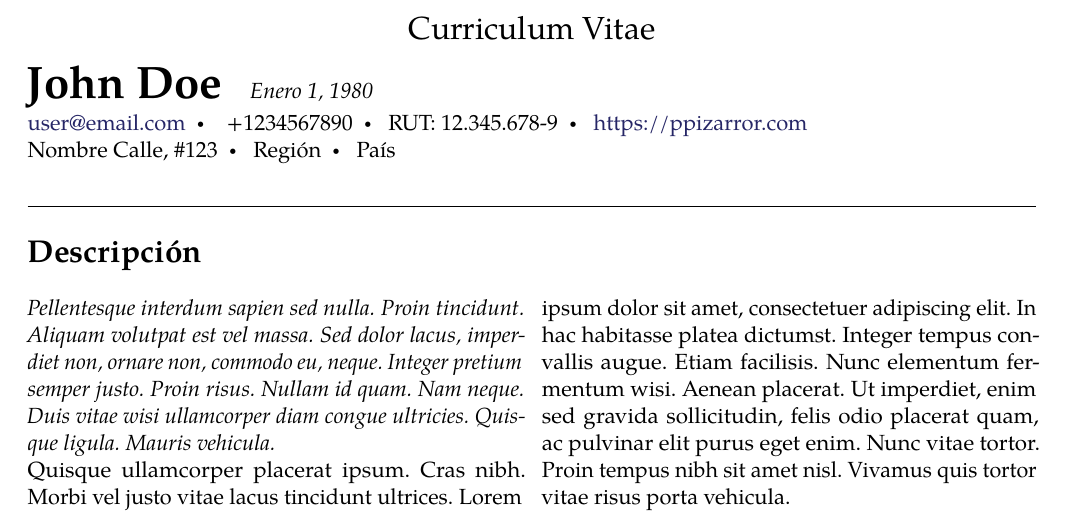
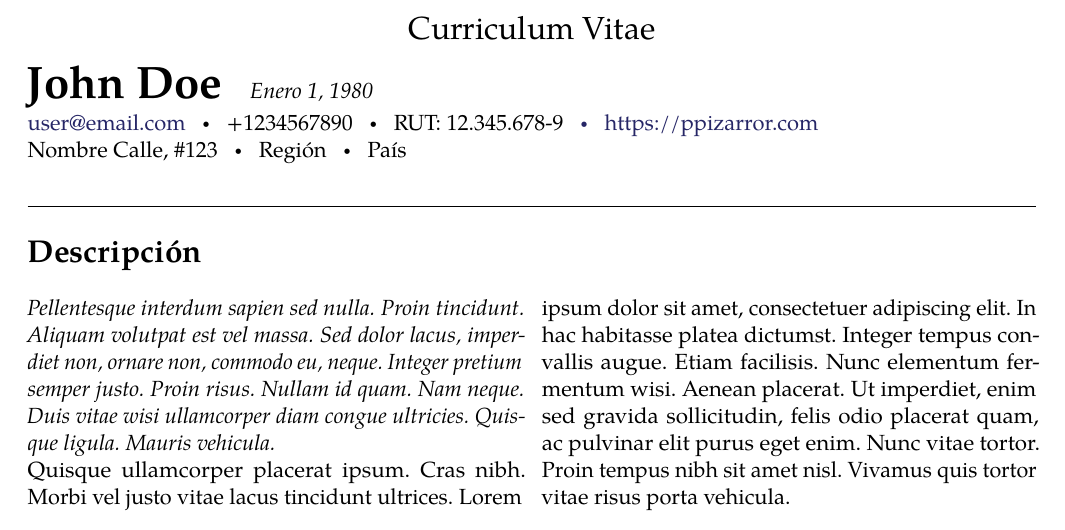
Before and after one commit to Template-Latex/Professional-CV, a LaTeX CV (cv.tex, which reads lib/config.tex, lib/function.tex, lib/imports.tex): part of page 1 of 2, cut so that both start at the same text. Compiled offline with pdfLaTeX.

Commit message:
Version 2.1.2

```diff
--- a/cv.tex
+++ b/cv.tex
@@ -35,7 +35,7 @@
 \def\firmaautor {img/firma}
 
 % IMPORTACIÓN DEL TEMPLATE
-\input{template}
+\input{source_template}
 
 % INICIO DEL DOCUMENTO
 \begin{document}
--- a/lib/config.tex
+++ b/lib/config.tex
@@ -18,6 +18,7 @@
 \def\pointdecimal {false}         % Decimales con punto en vez de coma
 \def\userphotosize {3.54}         % Dimensiones de la foto del usuario [cm]
 \def\usersignaturesize {5.0}      % Ancho de la foto de la firma [cm]
+\def\usespanishbabel {true}       % Español, desactivar para otros idiomas
 
 % CONFIGURACIÓN DEL ESTILO DEL TEMPLATE
 \def\dateseparator {--}           % Carácter que separa las fechas
--- a/lib/function.tex
+++ b/lib/function.tex
@@ -124,8 +124,24 @@
 	% Escribe datos autor
 	{
 		\noindent
-		\ifthenelse{\equal{\correoautor}{}}{}{\href{mailto:\correoautor}{\correoautor}\textcolor{\headertextcolor}{\headerseparator}}
-		\textcolor{\headertextcolor}{\ifthenelse{\equal{\telefonoautor}{}}{}{\telefonoautor \headerseparator}\ifthenelse{\equal{\ciautor}{}}{}{\nomciheader: \ciautor \headerseparator}\ifthenelse{\equal{\linkredsocial}{}}{}{\href{\linkredsocial}{\linkredsocial}} \\ \ifthenelse{\equal{\direccionautor}{}}{}{\direccionautor \headerseparator}\ifthenelse{\equal{\regionautor}{}}{}{\regionautor \headerseparator}\ifthenelse{\equal{\paisautor}{}}{}{\paisautor}
+		\ifthenelse{\equal{\correoautor}{}}{}{%
+			\href{mailto:\correoautor}{\correoautor}%
+		}
+		\textcolor{\headertextcolor}{%
+		\ifthenelse{\equal{\telefonoautor}{}}{}{%
+			\headerseparator\telefonoautor}%
+		\ifthenelse{\equal{\ciautor}{\xspace}}{}{%
+			\headerseparator\nomciheader: \ciautor }%
+		\ifthenelse{\equal{\linkredsocial}{}}{}{%
+			\href{\linkredsocial}{\headerseparator\linkredsocial}} \\
+		\ifthenelse{\equal{\direccionautor}{\xspace}}{%
+			\ifthenelse{\equal{\regionautor}{\xspace}}{}{\regionautor\headerseparator}
+			\ifthenelse{\equal{\paisautor}{\xspace}}{}{\paisautor}
+		}{%
+			\direccionautor%
+			\ifthenelse{\equal{\regionautor}{\xspace}}{}{\headerseparator\regionautor}
+			\ifthenelse{\equal{\paisautor}{\xspace}}{}{\headerseparator\paisautor}
+		}%
 		}
 	}
 }
--- a/lib/imports.tex
+++ b/lib/imports.tex
@@ -33,9 +33,13 @@
 \changefontsizes{\documentfontsize pt}
 
 % LIBRERÍAS IMPORTANTES
-\usepackage[spanish,es-nosectiondot,es-lcroman]{babel} % Idioma
+\usepackage{ifthen} 		% Manejo de condicionales
+
+% Idioma español, borrar esta línea si se desea usar otro idioma
+\ifthenelse{\equal{\usespanishbabel}{true}}{
+	\usepackage[spanish,es-nosectiondot,es-lcroman,es-noquoting]{babel}}{
+}
 \usepackage[T1]{fontenc}	% Caracteres acentuados
-\usepackage{ifthen} 		% Manejo de condicionales
 
 % LIBRERÍAS INDEPENDIENTES
 \usepackage{array}         % Nuevas características a las tablas
--- a/lib/initconf.tex
+++ b/lib/initconf.tex
@@ -33,6 +33,7 @@
 \g@addto@macro\edadautor\xspace
 \g@addto@macro\mesnacimientoautor\xspace
 \g@addto@macro\nombreautor\xspace
+\g@addto@macro\paisautor\xspace
 \g@addto@macro\regionautor\xspace
 \g@addto@macro\telefonoautor\xspace
 \makeatother
@@ -70,9 +71,9 @@
 		Template.Licencia.Web={https://opensource.org/licenses/MIT/},
 		Template.Nombre={Professional-CV},
 		Template.Tipo={Normal},
-		Template.Version.Dev={2.1.1},
-		Template.Version.Hash={87D84ED6242A2B645DC310DFDCCCDA63},
-		Template.Version.Release={2.1.1},
+		Template.Version.Dev={2.1.2},
+		Template.Version.Hash={5C4216A515560668F1067BE0A098580F},
+		Template.Version.Release={2.1.2},
 		Template.Web.Dev={https://github.com/Template-Latex/Professional-CV/},
 		Template.Web.Manual={https://latex.ppizarror.com/Professional-CV/}
 	},
@@ -81,7 +82,7 @@
 	pdfmenubar={\cfgpdfmenubar},
 	pdfpagelayout={\cfgpdfpagemode},
 	pdfpagemode={\cdfpagemodepdf},
-	pdfproducer={Professional-CV v2.1.1 | (Pablo Pizarro R.) ppizarror.com},
+	pdfproducer={Professional-CV v2.1.2 | (Pablo Pizarro R.) ppizarror.com},
 	pdfremotestartview={Fit},
 	pdfstartpage={1},
 	pdfstartview={\cfgpdfpageview},
--- a/template.tex
+++ b/template.tex
@@ -37,9 +37,13 @@
 \changefontsizes{\documentfontsize pt}
 
 % LIBRERÍAS IMPORTANTES
-\usepackage[spanish,es-nosectiondot,es-lcroman]{babel} % Idioma
+\usepackage{ifthen} 		% Manejo de condicionales
+
+% Idioma español, borrar esta línea si se desea usar otro idioma
+\ifthenelse{\equal{\usespanishbabel}{true}}{
+	\usepackage[spanish,es-nosectiondot,es-lcroman,es-noquoting]{babel}}{
+}
 \usepackage[T1]{fontenc}	% Caracteres acentuados
-\usepackage{ifthen} 		% Manejo de condicionales
 
 % LIBRERÍAS INDEPENDIENTES
 \usepackage{array}         % Nuevas características a las tablas
@@ -188,8 +192,24 @@
 	% Escribe datos autor
 	{
 		\noindent
-		\ifthenelse{\equal{\correoautor}{}}{}{\href{mailto:\correoautor}{\correoautor}\textcolor{\headertextcolor}{\headerseparator}}
-		\textcolor{\headertextcolor}{\ifthenelse{\equal{\telefonoautor}{}}{}{\telefonoautor \headerseparator}\ifthenelse{\equal{\ciautor}{}}{}{\nomciheader: \ciautor \headerseparator}\ifthenelse{\equal{\linkredsocial}{}}{}{\href{\linkredsocial}{\linkredsocial}} \\ \ifthenelse{\equal{\direccionautor}{}}{}{\direccionautor \headerseparator}\ifthenelse{\equal{\regionautor}{}}{}{\regionautor \headerseparator}\ifthenelse{\equal{\paisautor}{}}{}{\paisautor}
+		\ifthenelse{\equal{\correoautor}{}}{}{%
+			\href{mailto:\correoautor}{\correoautor}%
+		}
+		\textcolor{\headertextcolor}{%
+		\ifthenelse{\equal{\telefonoautor}{}}{}{%
+			\headerseparator\telefonoautor}%
+		\ifthenelse{\equal{\ciautor}{\xspace}}{}{%
+			\headerseparator\nomciheader: \ciautor }%
+		\ifthenelse{\equal{\linkredsocial}{}}{}{%
+			\href{\linkredsocial}{\headerseparator\linkredsocial}} \\
+		\ifthenelse{\equal{\direccionautor}{\xspace}}{%
+			\ifthenelse{\equal{\regionautor}{\xspace}}{}{\regionautor\headerseparator}
+			\ifthenelse{\equal{\paisautor}{\xspace}}{}{\paisautor}
+		}{%
+			\direccionautor%
+			\ifthenelse{\equal{\regionautor}{\xspace}}{}{\headerseparator\regionautor}
+			\ifthenelse{\equal{\paisautor}{\xspace}}{}{\headerseparator\paisautor}
+		}%
 		}
 	}
 }
@@ -597,9 +618,9 @@
 		Template.Licencia.Web={https://opensource.org/licenses/MIT/},
 		Template.Nombre={Professional-CV},
 		Template.Tipo={Normal},
-		Template.Version.Dev={2.1.1},
-		Template.Version.Hash={87D84ED6242A2B645DC310DFDCCCDA63},
-		Template.Version.Release={2.1.1},
+		Template.Version.Dev={2.1.2},
+		Template.Version.Hash={5C4216A515560668F1067BE0A098580F},
+		Template.Version.Release={2.1.2},
 		Template.Web.Dev={https://github.com/Template-Latex/Professional-CV/},
 		Template.Web.Manual={https://latex.ppizarror.com/Professional-CV/}
 	},
@@ -608,7 +629,7 @@
 	pdfmenubar={\cfgpdfmenubar},
 	pdfpagelayout={\cfgpdfpagemode},
 	pdfpagemode={\cdfpagemodepdf},
-	pdfproducer={Professional-CV v2.1.1 | (Pablo Pizarro R.) ppizarror.com},
+	pdfproducer={Professional-CV v2.1.2 | (Pablo Pizarro R.) ppizarror.com},
 	pdfremotestartview={Fit},
 	pdfstartpage={1},
 	pdfstartview={\cfgpdfpageview},
```
Also changed, not shown: lib/env.tex (+1 -1 lines), lib/pageconf.tex (+1 -1 lines), lib/styles.tex (+1 -1 lines), source_template.tex (+1 -1 lines), template_config.tex (+2 -1 lines), template.pdf (added), cv.tex (6 more changed lines), lib/config.tex (2 more changed lines), lib/function.tex (2 more changed lines), lib/imports.tex (2 more changed lines), lib/initconf.tex (2 more changed lines), template.tex (3 more changed lines).
